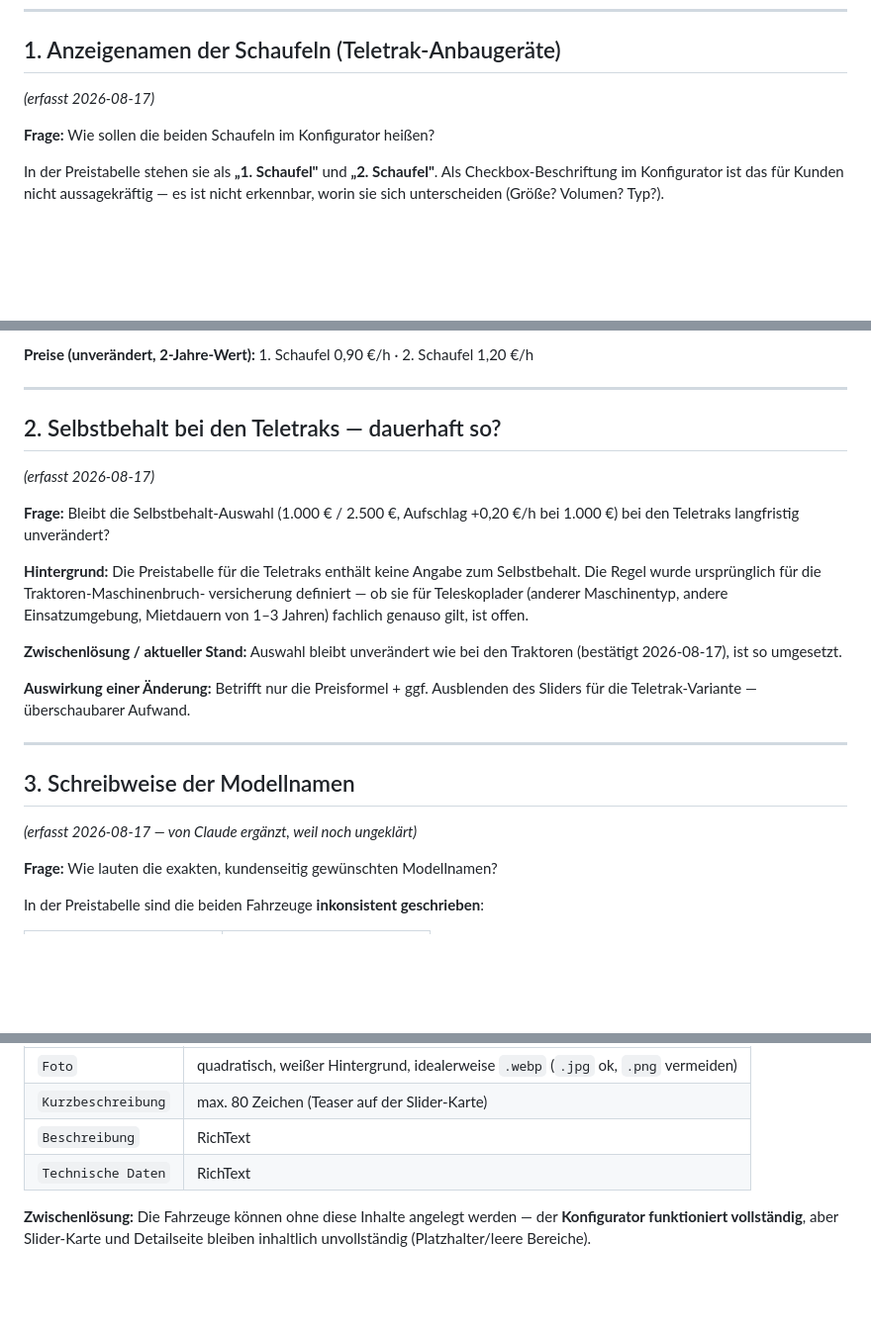
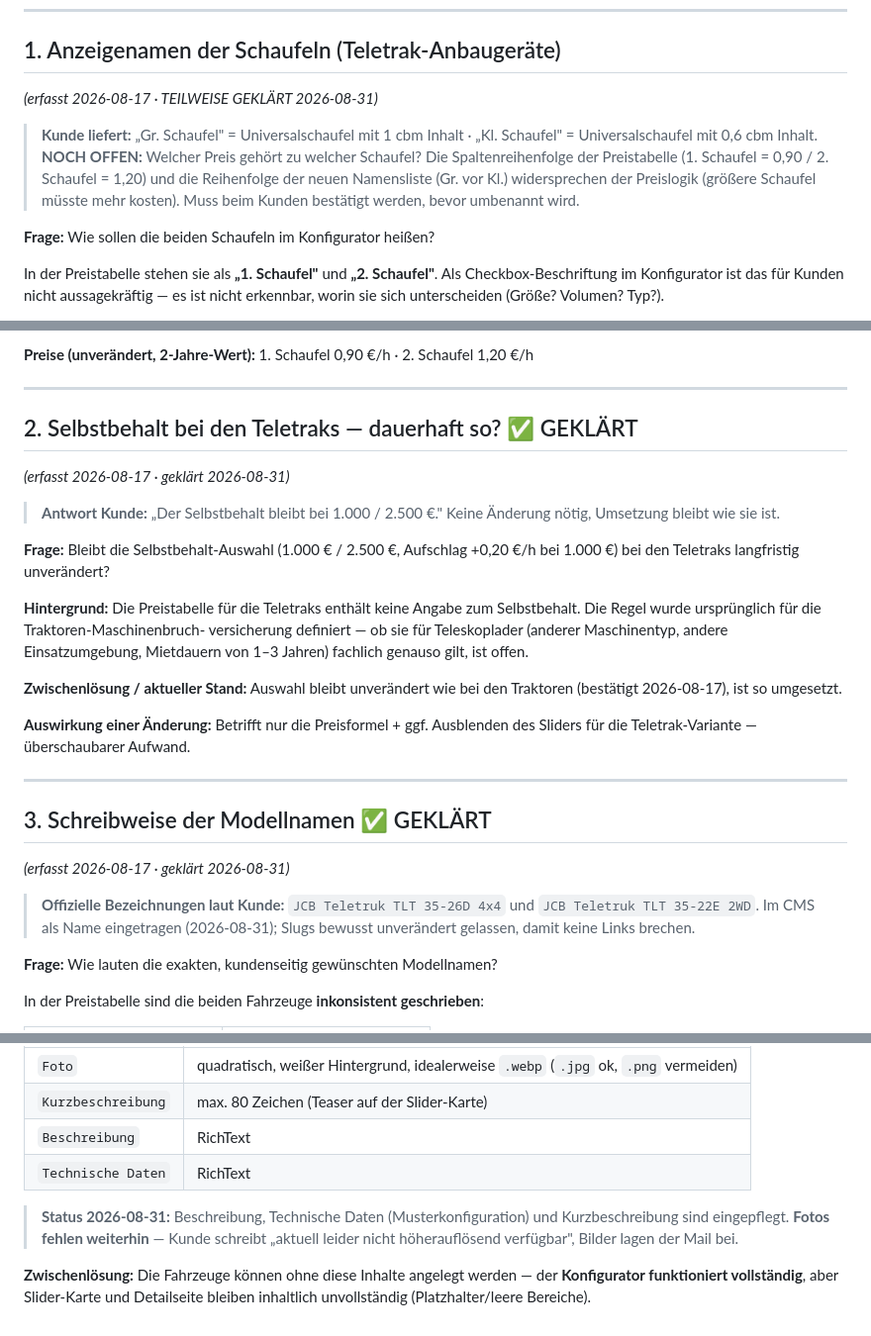
Before and after one commit to avriomarketing/easytraktor-konfigurator, a Markdown page: OFFENE-FRAGEN.md, 3 parts joined by grey strips. Shown at 99% size. Rendered like a GitHub page; blank space fills up the shorter version.

Commit message:
Fragen-Liste: Kundenantworten eingearbeitet
Geklärt: Selbstbehalt bleibt bei 1.000/2.500 EUR; offizielle Modellnamen
(JCB Teletruk TLT 35-26D 4x4 / TLT 35-22E 2WD) sind im CMS eingetragen.
Teilweise geklärt: Schaufel-Bezeichnungen liegen vor (1 cbm / 0,6 cbm), die
Zuordnung Preis-zu-Schaufel ist aber widersprüchlich und noch zu bestätigen.
Beschreibungen und technische Daten sind eingepflegt, Fotos fehlen weiterhin.

Co-Authored-By: Claude Opus 5 <noreply@anthropic.com>

```diff
--- a/OFFENE-FRAGEN.md
+++ b/OFFENE-FRAGEN.md
@@ -30,7 +30,14 @@ Go-Live ohnehin aufgelöst.
 ---
 
 ## 1. Anzeigenamen der Schaufeln (Teletrak-Anbaugeräte)
-*(erfasst 2026-08-17)*
+*(erfasst 2026-08-17 · TEILWEISE GEKLÄRT 2026-08-31)*
+
+> **Kunde liefert:** „Gr. Schaufel" = Universalschaufel mit 1 cbm Inhalt · „Kl. Schaufel" =
+> Universalschaufel mit 0,6 cbm Inhalt.
+> **NOCH OFFEN:** Welcher Preis gehört zu welcher Schaufel? Die Spaltenreihenfolge der
+> Preistabelle (1. Schaufel = 0,90 / 2. Schaufel = 1,20) und die Reihenfolge der neuen
+> Namensliste (Gr. vor Kl.) widersprechen der Preislogik (größere Schaufel müsste mehr
+> kosten). Muss beim Kunden bestätigt werden, bevor umbenannt wird.
 
 **Frage:** Wie sollen die beiden Schaufeln im Konfigurator heißen?
 
@@ -51,8 +58,11 @@ Umbenennung später jederzeit im CMS möglich (rein redaktionell, kein Code).
 
 ---
 
-## 2. Selbstbehalt bei den Teletraks — dauerhaft so?
-*(erfasst 2026-08-17)*
+## 2. Selbstbehalt bei den Teletraks — dauerhaft so?  ✅ GEKLÄRT
+*(erfasst 2026-08-17 · geklärt 2026-08-31)*
+
+> **Antwort Kunde:** „Der Selbstbehalt bleibt bei 1.000 / 2.500 €." Keine Änderung nötig,
+> Umsetzung bleibt wie sie ist.
 
 **Frage:** Bleibt die Selbstbehalt-Auswahl (1.000 € / 2.500 €, Aufschlag
 +0,20 €/h bei 1.000 €) bei den Teletraks langfristig unverändert?
@@ -70,8 +80,12 @@ Sliders für die Teletrak-Variante — überschaubarer Aufwand.
 
 ---
 
-## 3. Schreibweise der Modellnamen
-*(erfasst 2026-08-17 — von Claude ergänzt, weil noch ungeklärt)*
+## 3. Schreibweise der Modellnamen  ✅ GEKLÄRT
+*(erfasst 2026-08-17 · geklärt 2026-08-31)*
+
+> **Offizielle Bezeichnungen laut Kunde:** `JCB Teletruk TLT 35-26D 4x4` und
+> `JCB Teletruk TLT 35-22E 2WD`. Im CMS als Name eingetragen (2026-08-31);
+> Slugs bewusst unverändert gelassen, damit keine Links brechen.
 
 **Frage:** Wie lauten die exakten, kundenseitig gewünschten Modellnamen?
 
@@ -114,6 +128,10 @@ Slidern der Website ausgegeben und erhalten eine Detailseite unter
 | `Beschreibung` | RichText |
 | `Technische Daten` | RichText |
 
+> **Status 2026-08-31:** Beschreibung, Technische Daten (Musterkonfiguration) und
+> Kurzbeschreibung sind eingepflegt. **Fotos fehlen weiterhin** — Kunde schreibt
+> „aktuell leider nicht höherauflösend verfügbar", Bilder lagen der Mail bei.
+
 **Zwischenlösung:** Die Fahrzeuge können ohne diese Inhalte angelegt werden —
 der **Konfigurator funktioniert vollständig**, aber Slider-Karte und Detailseite
 bleiben inhaltlich unvollständig (Platzhalter/leere Bereiche).
```
